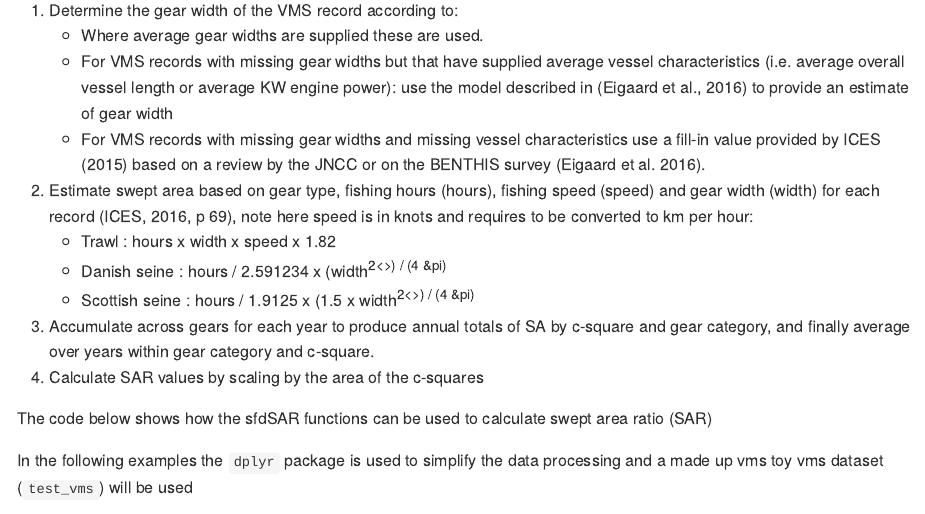
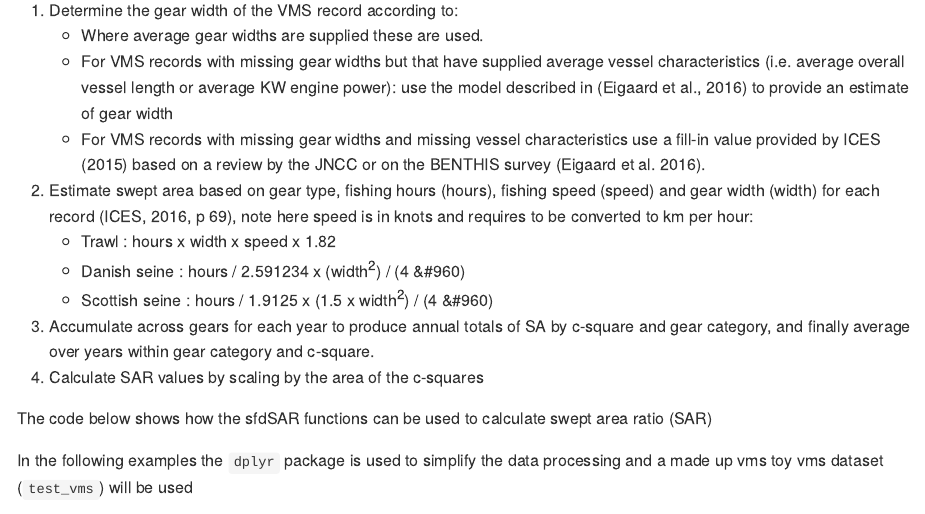
Before and after one commit to ices-tools-dev/sfdSAR, an R Markdown document (README.Rmd): the page in a window 1100 px wide, from 1290 px down. The pictures show the output file README.md that the author committed with the source, drawn offline in the style of GitHub; badge pictures from the web are left out.

Commit message:
fixed equation formatting in readme [ci-skip]

```diff
--- a/README.Rmd
+++ b/README.Rmd
@@ -91,8 +91,8 @@ steps in the data processing are
    (speed) and gear width (width) for each record (ICES, 2016, p 69), note here
    speed is in knots and requires to be converted to km per hour:
    - Trawl          : hours x width x speed x 1.82
-   - Danish seine   : hours / 2.591234 x (width<sup>2<\sup>) / (4 &pi)
-   - Scottish seine : hours / 1.9125 x  (1.5 x width<sup>2<\sup>) / (4 &pi)
+   - Danish seine   : hours / 2.591234 x (width<sup>2</sup>) / (4 &#960)
+   - Scottish seine : hours / 1.9125 x  (1.5 x width<sup>2</sup>) / (4 &#960)
 1. Accumulate across gears for each year to produce annual totals of SA by
    c-square and gear category, and finally average over years within gear
    category and c-square.
```
Also changed, not shown: README.md.
